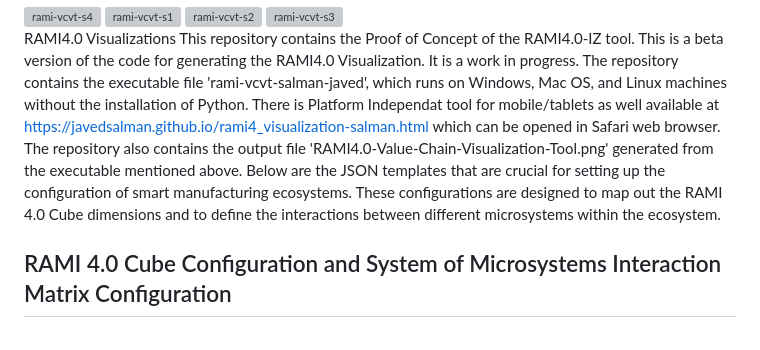
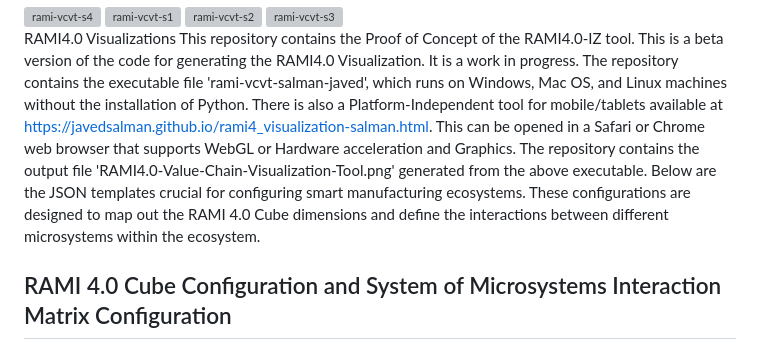
Before and after one commit to javedsalman/RAMI-VIZ, a Markdown page: README.md, the part around the change. Drawn GitHub-style; grey boxes are pictures that could not be loaded.

```diff
--- a/README.md
+++ b/README.md
@@ -13,9 +13,9 @@ RAMI4.0 Visualizations
 This repository contains the Proof of Concept of the RAMI4.0-IZ tool.
 This is a beta version of the code for generating the RAMI4.0 Visualization. It is a work in progress.
 The repository contains the executable file 'rami-vcvt-salman-javed', which runs on Windows, Mac OS, and Linux machines without the installation of Python.
-There is Platform Independat tool for mobile/tablets as well available at https://javedsalman.github.io/rami4_visualization-salman.html which can be opened in Safari web browser.
-The repository also contains the output file 'RAMI4.0-Value-Chain-Visualization-Tool.png' generated from the executable mentioned above.
-Below are the JSON templates that are crucial for setting up the configuration of smart manufacturing ecosystems. These configurations are designed to map out the RAMI 4.0 Cube dimensions and to define the interactions between different microsystems within the ecosystem.
+There is also a Platform-Independent tool for mobile/tablets available at https://javedsalman.github.io/rami4_visualization-salman.html. This can be opened in a Safari or Chrome web browser that supports WebGL or Hardware acceleration and Graphics.
+The repository contains the output file 'RAMI4.0-Value-Chain-Visualization-Tool.png' generated from the above executable.
+Below are the JSON templates crucial for configuring smart manufacturing ecosystems. These configurations are designed to map out the RAMI 4.0 Cube dimensions and define the interactions between different microsystems within the ecosystem.
 
 ## RAMI 4.0 Cube Configuration and System of Microsystems Interaction Matrix Configuration
 
```
